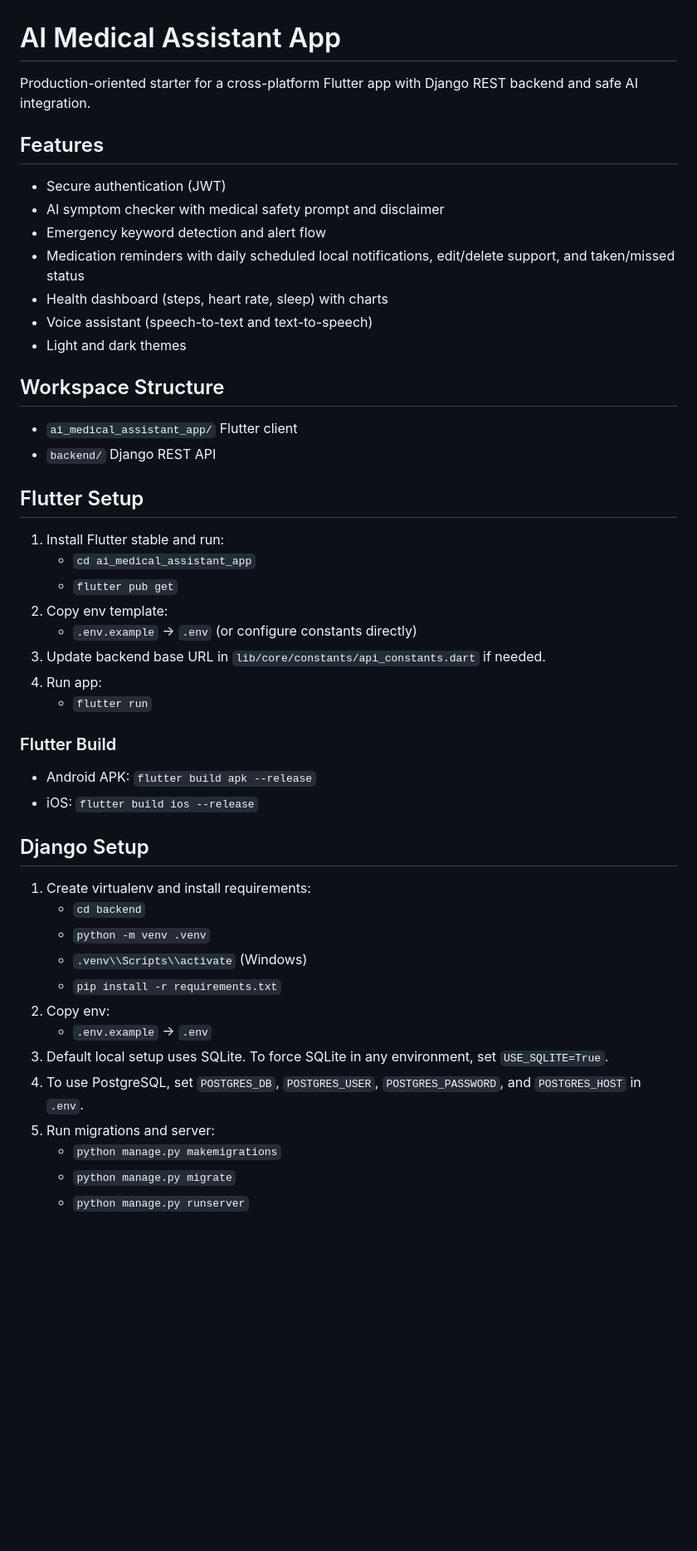
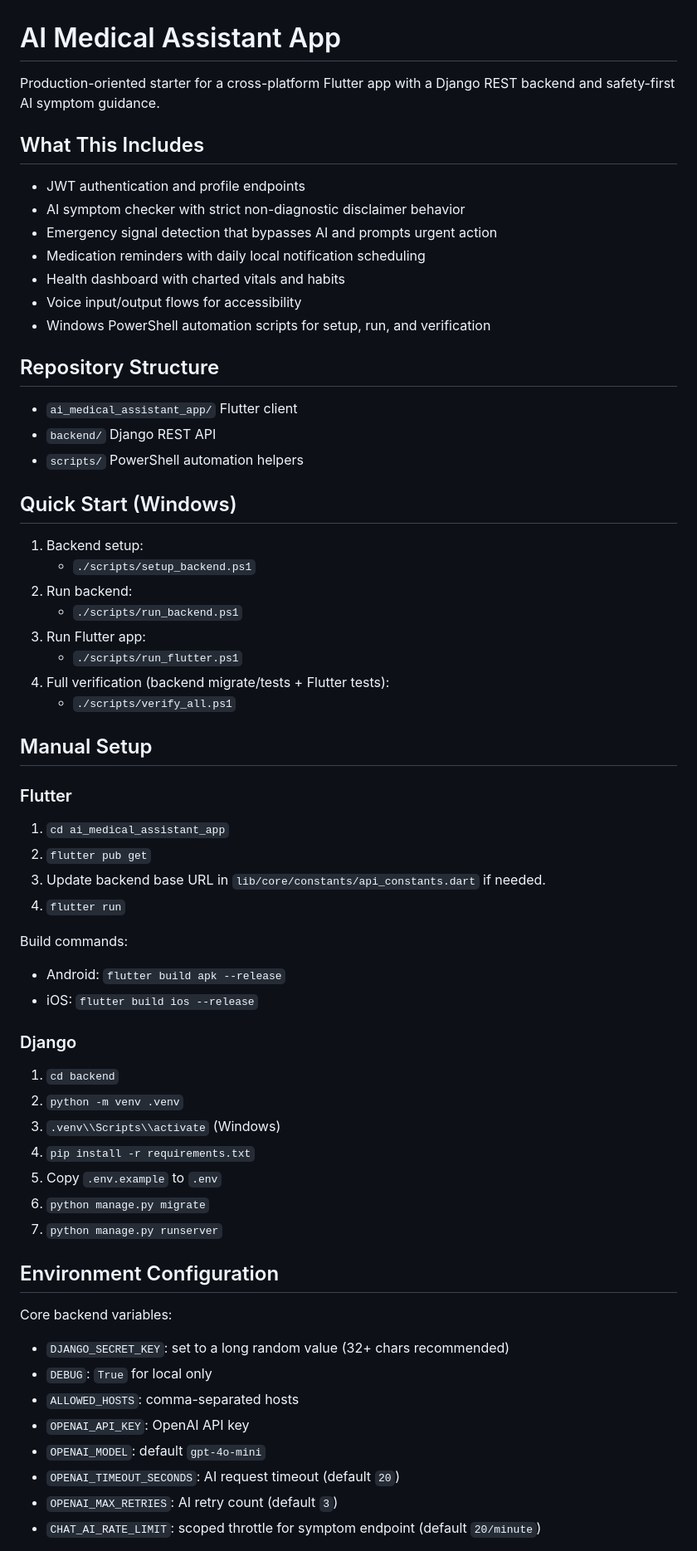
Before and after one commit to Sankrityayana/AI-Medical-Assistant-App, a Markdown page: README.md, the part around one of its changes. Shown at 83% size. Rendered like a GitHub page; blank space fills up the shorter version.

Commit message:
Docs: refresh README quick start and env guidance

```diff
--- a/README.md
+++ b/README.md
@@ -1,50 +1,68 @@
 # AI Medical Assistant App
 
-Production-oriented starter for a cross-platform Flutter app with Django REST backend and safe AI integration.
+Production-oriented starter for a cross-platform Flutter app with a Django REST backend and safety-first AI symptom guidance.
 
-## Features
+## What This Includes
 
-- Secure authentication (JWT)
-- AI symptom checker with medical safety prompt and disclaimer
-- Emergency keyword detection and alert flow
-- Medication reminders with daily scheduled local notifications, edit/delete support, and taken/missed status
-- Health dashboard (steps, heart rate, sleep) with charts
-- Voice assistant (speech-to-text and text-to-speech)
-- Light and dark themes
+- JWT authentication and profile endpoints
+- AI symptom checker with strict non-diagnostic disclaimer behavior
+- Emergency signal detection that bypasses AI and prompts urgent action
+- Medication reminders with daily local notification scheduling
+- Health dashboard with charted vitals and habits
+- Voice input/output flows for accessibility
+- Windows PowerShell automation scripts for setup, run, and verification
 
-## Workspace Structure
+## Repository Structure
 
 - `ai_medical_assistant_app/` Flutter client
 - `backend/` Django REST API
+- `scripts/` PowerShell automation helpers
 
-## Flutter Setup
+## Quick Start (Windows)
 
-1. Install Flutter stable and run:
-   - `cd ai_medical_assistant_app`
-   - `flutter pub get`
-2. Copy env template:
-   - `.env.example` -> `.env` (or configure constants directly)
+1. Backend setup:
+   - `./scripts/setup_backend.ps1`
+2. Run backend:
+   - `./scripts/run_backend.ps1`
+3. Run Flutter app:
+   - `./scripts/run_flutter.ps1`
+4. Full verification (backend migrate/tests + Flutter tests):
+   - `./scripts/verify_all.ps1`
+
+## Manual Setup
+
+### Flutter
+
+1. `cd ai_medical_assistant_app`
+2. `flutter pub get`
 3. Update backend base URL in `lib/core/constants/api_constants.dart` if needed.
-4. Run app:
-   - `flutter run`
+4. `flutter run`
 
-### Flutter Build
+Build commands:
 
-- Android APK: `flutter build apk --release`
+- Android: `flutter build apk --release`
 - iOS: `flutter build ios --release`
 
-## Django Setup
+### Django
 
-1. Create virtualenv and install requirements:
-   - `cd backend`
-   - `python -m venv .venv`
-   - `.venv\\Scripts\\activate` (Windows)
-   - `pip install -r requirements.txt`
-2. Copy env:
-   - `.env.example` -> `.env`
-3. Default local setup uses SQLite. To force SQLite in any environment, set `USE_SQLITE=True`.
-4. To use PostgreSQL, set `POSTGRES_DB`, `POSTGRES_USER`, `POSTGRES_PASSWORD`, and `POSTGRES_HOST` in `.env`.
-5. Run migrations and server:
-   - `python manage.py makemigrations`
-   - `python manage.py migrate`
-   - `python manage.py runserver`
+1. `cd backend`
+2. `python -m venv .venv`
+3. `.venv\\Scripts\\activate` (Windows)
+4. `pip install -r requirements.txt`
+5. Copy `.env.example` to `.env`
+6. `python manage.py migrate`
+7. `python manage.py runserver`
+
+## Environment Configuration
+
+Core backend variables:
+
+- `DJANGO_SECRET_KEY`: set to a long random value (32+ chars recommended)
+- `DEBUG`: `True` for local only
+- `ALLOWED_HOSTS`: comma-separated hosts
+- `OPENAI_API_KEY`: OpenAI API key
+- `OPENAI_MODEL`: default `gpt-4o-mini`
+- `OPENAI_TIMEOUT_SECONDS`: AI request timeout (default `20`)
+- `OPENAI_MAX_RETRIES`: AI retry count (default `3`)
+- `CHAT_AI_RATE_LIMIT`: scoped throttle for symptom endpoint (default `20/minute`)
+
```
Also changed, not shown: other parts of README.md (+46 -41 lines).
